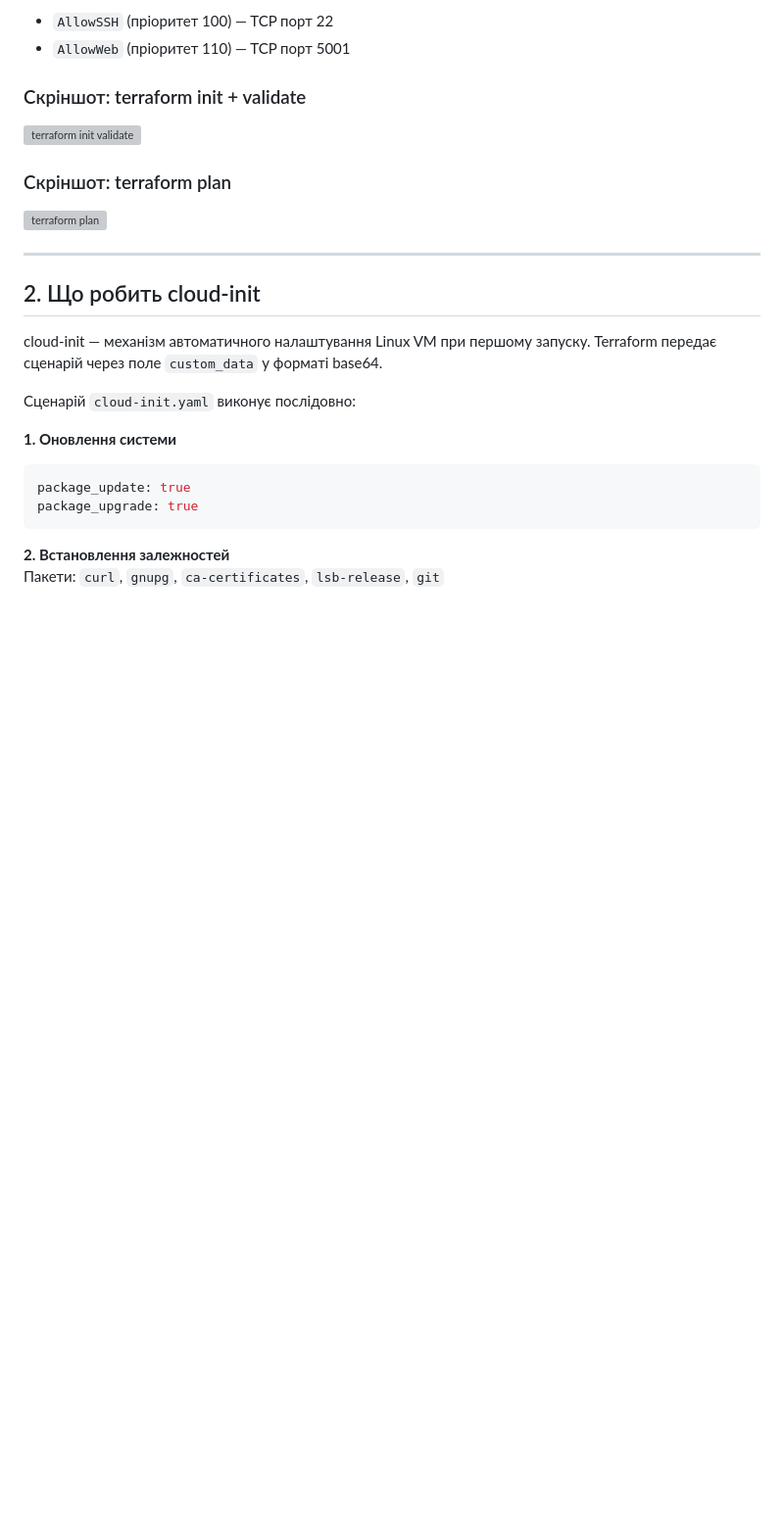
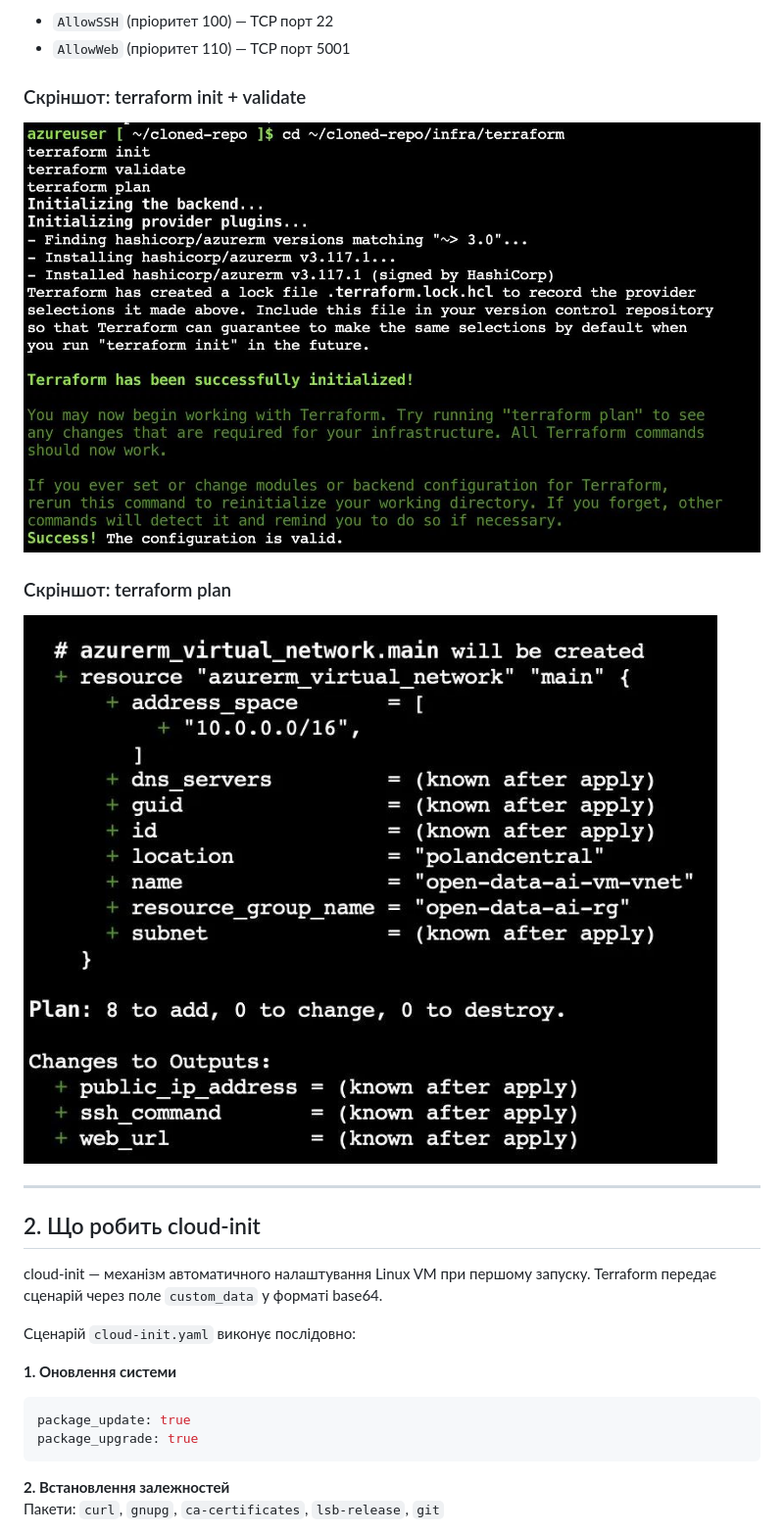
Before and after one commit to maksym-hrytsyshyn/open-data-ai-analytics, a Markdown page: reports/REPORT4.md, the part around one of its changes. Shown at 98% size. Rendered like a GitHub page; blank space fills up the shorter version; grey boxes are pictures that could not be loaded.

```diff
--- a/reports/REPORT4.md
+++ b/reports/REPORT4.md
@@ -36,11 +36,11 @@ NSG містить два правила безпеки:
 
 ### Скріншот: terraform init + validate
 
-![terraform init validate](reports/screenshots/terraform_init_validate.jpeg)
+![terraform init validate](screenshots/terraform_init_validate.jpeg)
 
 ### Скріншот: terraform plan
 
-![terraform plan](reports/screenshots/terraform_plan.jpeg)
+![terraform plan](screenshots/terraform_plan.jpeg)
 
 ---
 
```
Also changed, not shown: other parts of reports/REPORT4.md (+5 -5 lines).
